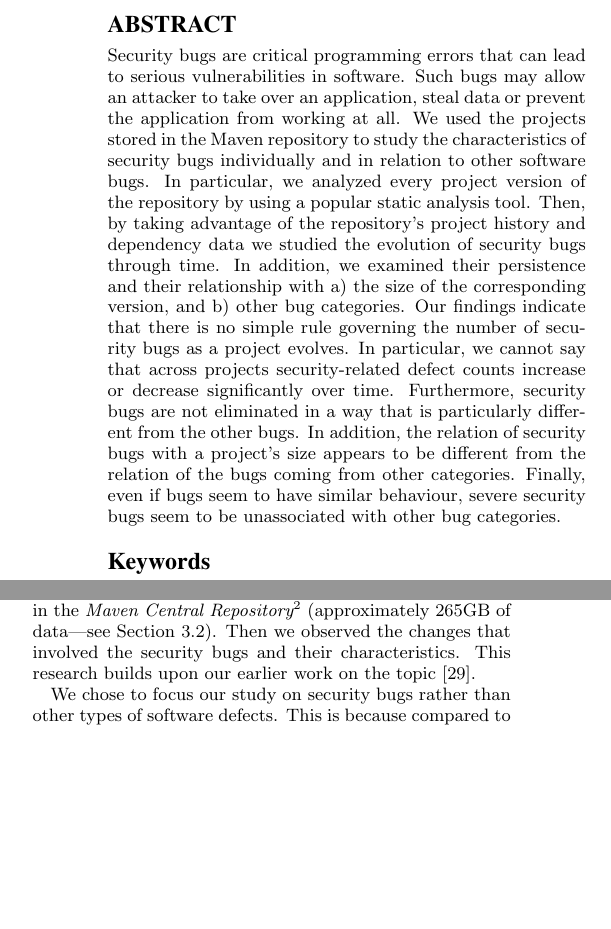
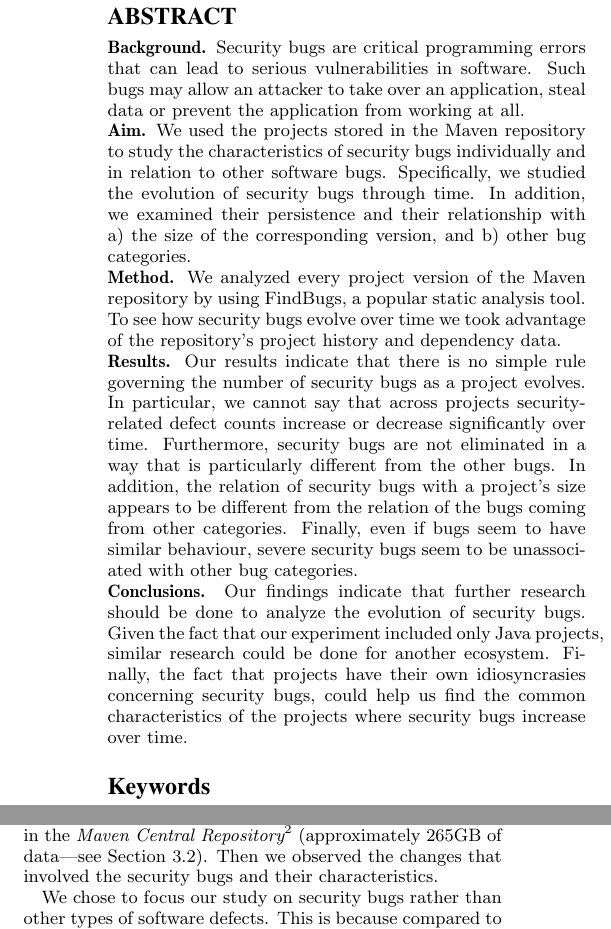
Before and after one commit to bkarak/evol_security_publication_2012, a LaTeX paper (docs/evol.tex): two parts of the columns of page 1 of 10, joined at a grey line, cut so that both start at the same text, the shorter picture padded with empty space. Compiled offline with pdfLaTeX.

Commit message:
with a structured abstract

```diff
--- a/docs/evol.tex
+++ b/docs/evol.tex
@@ -46,19 +17,21 @@
 \maketitle
 \begin{abstract}
-Security bugs are critical programming errors that can lead to serious
+{\bf Background.} Security bugs are critical programming errors that can lead to serious
 vulnerabilities in software. Such bugs may allow an attacker to take over
-an application, steal data or prevent the application from working at all.
-We used the projects stored in the Maven repository to study the
+an application, steal data or prevent the application from working at all.\\
+{\bf Aim.} We used the projects stored in the Maven repository to study the
 characteristics of security bugs individually and in relation to other software
-bugs. In particular, we analyzed every project version of the repository by using a
-popular static analysis tool. Then, by taking advantage of
-the repository's project history and dependency data we studied
+bugs. Specifically, we studied
 the evolution of security bugs through time. In addition, we examined
 their persistence and their relationship with
 a) the size of the corresponding version, and
-b) other bug categories.
-Our findings indicate that there is no simple rule governing the number of
-security bugs as a project evolves.
+b) other bug categories.\\
+{\bf Method.} We analyzed every project version of the Maven repository by
+using FindBugs, a popular static analysis tool.
+To see how security bugs evolve over time we took advantage of
+the repository's project history and dependency data.\\
+{\bf Results.} Our results indicate that there is no simple rule governing
+the number of security bugs as a project evolves.
 In particular, we cannot say that across projects security-related
 defect counts increase or decrease significantly over time.
 Furthermore, security bugs are not eliminated in a
@@ -67,7 +40,13 @@ In addition, the relation of security bugs with a project's size
 appears to be different from the relation of the bugs
 coming from other categories.
 Finally, even if bugs seem to have similar behaviour,
-severe security bugs seem to be unassociated with other bug categories.
+severe security bugs seem to be unassociated with other bug categories.\\
+{\bf Conclusions.} Our findings indicate that further research should be done
+to analyze the evolution of security bugs. Given the fact that our experiment
+included only Java projects, similar research could be done for another
+ecosystem. Finally, the fact that projects have their own idiosyncrasies
+concerning security bugs, could help us find the common characteristics
+of the projects where security bugs increase over time.
 \end{abstract}
 
 
@@ -100,7 +79,7 @@ versions of all the projects that exist in the
 {\it Maven Central Repository}\footnote{\url{http://mvnrepository.com/}}
 (approximately 265GB of data---see Section~\ref{sec:data}).
 Then we observed the changes that involved the security bugs and their characteristics.
-This research builds upon our earlier work on the topic~\cite{MGS12}.
+%This research builds upon our earlier work on the topic~\cite{MGS12}.
 
 We chose to focus our study on security bugs rather than other types of
 software defects. This is because compared to other bug categories,
```
Also changed, not shown: docs/evol.tex (31 more changed lines).
